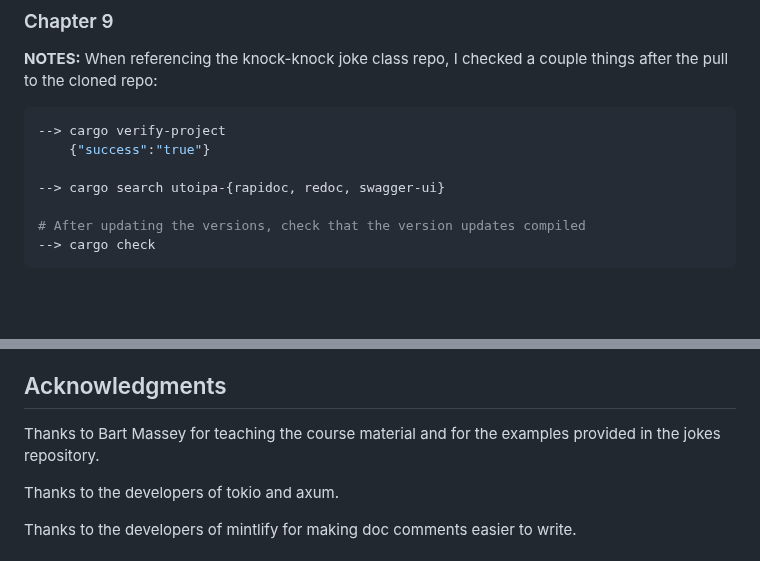
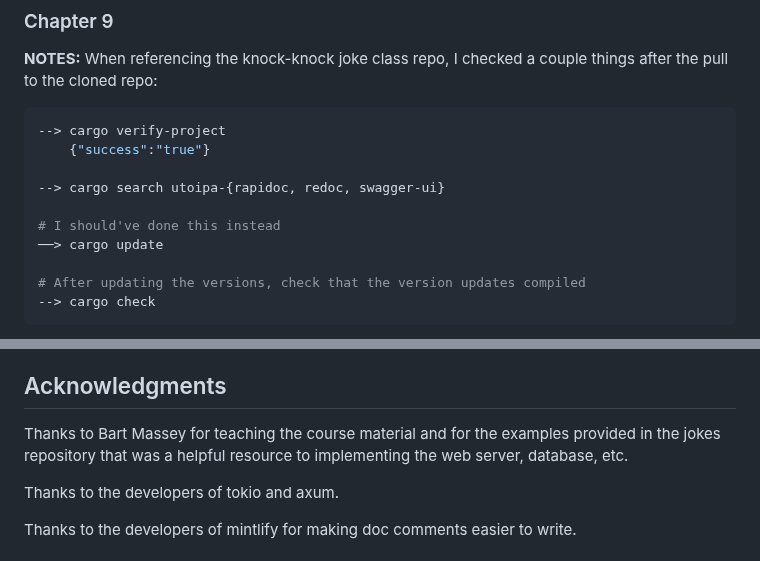
Before and after one commit to CordetG/cgula-rust-web-spr24, a Markdown page: README.md, 2 parts joined by grey strips. GitHub-like rendering; blank space fills up the shorter version.

Commit message:
update acknowledgements

````diff
--- a/README.md
+++ b/README.md
@@ -236,6 +236,9 @@ But I'm still working on this...
 
 --> cargo search utoipa-{rapidoc, redoc, swagger-ui}
 
+# I should've done this instead
+──> cargo update
+
 # After updating the versions, check that the version updates compiled
 --> cargo check
 ```
@@ -258,7 +261,7 @@ To better help with my personal understanding of the content, I noted errors I c
 
 ## Acknowledgments
 
-Thanks to Bart Massey for teaching the course material and for the examples provided in the jokes repository.
+Thanks to Bart Massey for teaching the course material and for the examples provided in the jokes repository that was a helpful resource to implementing the web server, database, etc.
 
 Thanks to the developers of tokio and axum.
 
````
